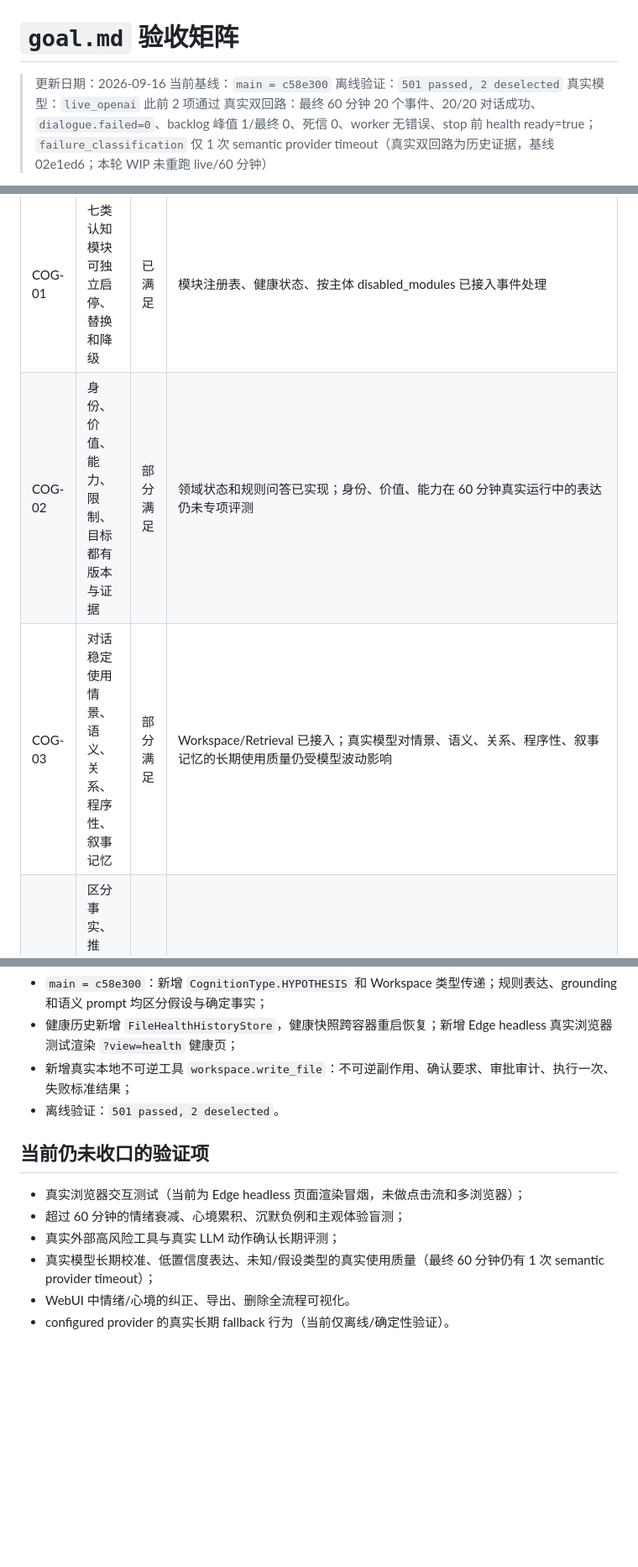
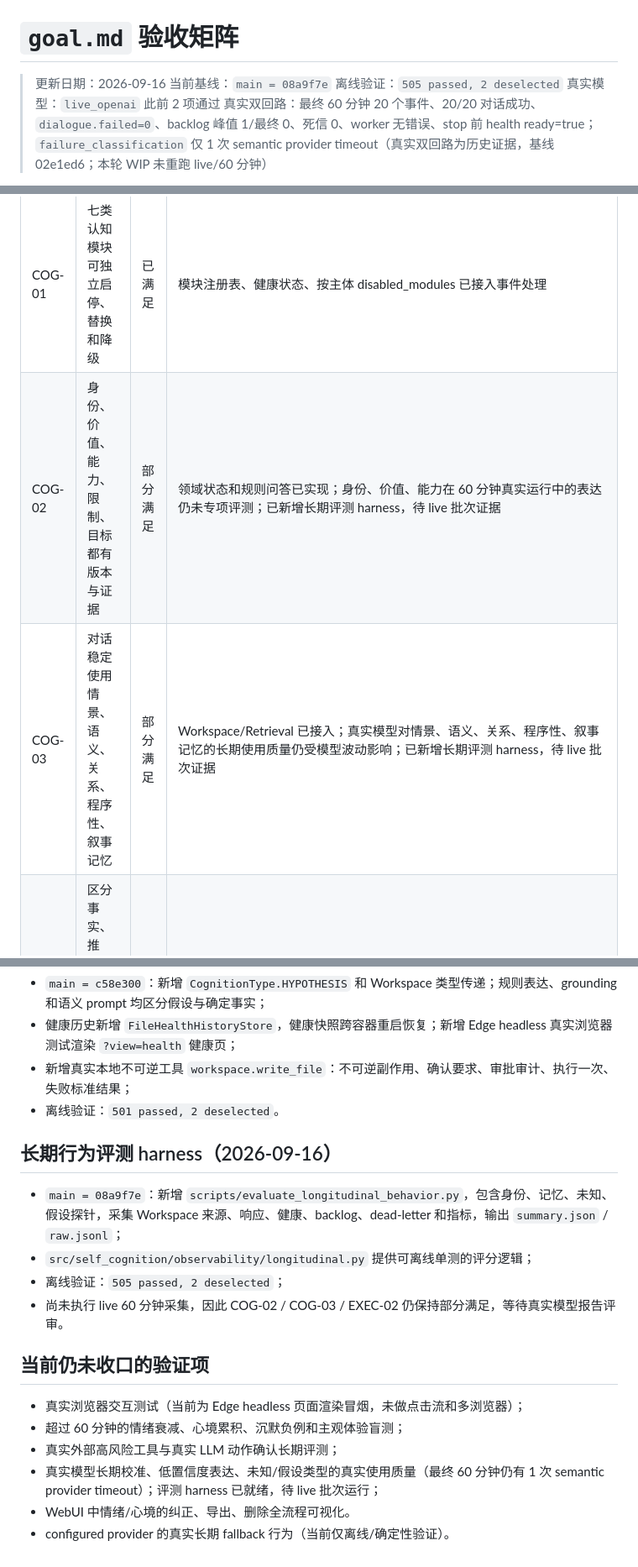
Before and after one commit to Gong-Yie/GYAgent, a Markdown page: docs/evaluations/goal_acceptance_matrix.md, 3 parts joined by grey strips. Shown at 84% size. Drawn GitHub-style; blank space fills up the shorter version.

Commit message:
docs: record longitudinal evaluation harness

```diff
--- a/docs/evaluations/goal_acceptance_matrix.md
+++ b/docs/evaluations/goal_acceptance_matrix.md
@@ -1,8 +1,8 @@
 # `goal.md` 验收矩阵
 
 > 更新日期：2026-09-16
-> 当前基线：`main = c58e300`
-> 离线验证：`501 passed, 2 deselected`
+> 当前基线：`main = 08a9f7e`
+> 离线验证：`505 passed, 2 deselected`
 > 真实模型：`live_openai` 此前 2 项通过
 > 真实双回路：最终 60 分钟 20 个事件、20/20 对话成功、`dialogue.failed=0`、backlog 峰值 1/最终 0、死信 0、worker 无错误、stop 前 health ready=true；`failure_classification` 仅 1 次 semantic provider timeout（真实双回路为历史证据，基线 02e1ed6；本轮 WIP 未重跑 live/60 分钟）
 
@@ -17,8 +17,8 @@
 | ID | 标准 | 状态 | 当前证据与缺口 |
 | --- | --- | --- | --- |
 | COG-01 | 七类认知模块可独立启停、替换和降级 | 已满足 | 模块注册表、健康状态、按主体 disabled_modules 已接入事件处理 |
-| COG-02 | 身份、价值、能力、限制、目标都有版本与证据 | 部分满足 | 领域状态和规则问答已实现；身份、价值、能力在 60 分钟真实运行中的表达仍未专项评测 |
-| COG-03 | 对话稳定使用情景、语义、关系、程序性、叙事记忆 | 部分满足 | Workspace/Retrieval 已接入；真实模型对情景、语义、关系、程序性、叙事记忆的长期使用质量仍受模型波动影响 |
+| COG-02 | 身份、价值、能力、限制、目标都有版本与证据 | 部分满足 | 领域状态和规则问答已实现；身份、价值、能力在 60 分钟真实运行中的表达仍未专项评测；已新增长期评测 harness，待 live 批次证据 |
+| COG-03 | 对话稳定使用情景、语义、关系、程序性、叙事记忆 | 部分满足 | Workspace/Retrieval 已接入；真实模型对情景、语义、关系、程序性、叙事记忆的长期使用质量仍受模型波动影响；已新增长期评测 harness，待 live 批次证据 |
 | COG-04 | 区分事实、推断、偏好、假设、冲突和未知 | 已满足 | 新增 CognitionType.HYPOTHESIS；状态认知类型传递到 WorkspaceItem；规则表达对假设加不确定前缀；grounding 拒绝假设支撑确定 claim；语义模型 prompt 明确 hypothesis 使用边界；单元测试覆盖 |
 | COG-05 | 线索、间隔、干扰、巩固、衰减、不确定表达 | 已满足 | 记忆生命周期测试通过；真实开放域表达仍受限 |
 | COG-06 | 认知结论可追溯到事件或系统先验 | 已满足 | provenance graph 覆盖 event/contribution/memory/relationship/narrative/emotion/mood/action request/decision/result/tool result；非事件 EvidenceRef 生成 EVIDENCE 节点，并保留 source_kind/source_ref/locator/reliability |
@@ -185,11 +185,18 @@
 - 新增真实本地不可逆工具 `workspace.write_file`：不可逆副作用、确认要求、审批审计、执行一次、失败标准结果；
 - 离线验证：`501 passed, 2 deselected`。
 
+## 长期行为评测 harness（2026-09-16）
+
+- `main = 08a9f7e`：新增 `scripts/evaluate_longitudinal_behavior.py`，包含身份、记忆、未知、假设探针，采集 Workspace 来源、响应、健康、backlog、dead-letter 和指标，输出 `summary.json` / `raw.jsonl`；
+- `src/self_cognition/observability/longitudinal.py` 提供可离线单测的评分逻辑；
+- 离线验证：`505 passed, 2 deselected`；
+- 尚未执行 live 60 分钟采集，因此 COG-02 / COG-03 / EXEC-02 仍保持部分满足，等待真实模型报告评审。
+
 ## 当前仍未收口的验证项
 
 - 真实浏览器交互测试（当前为 Edge headless 页面渲染冒烟，未做点击流和多浏览器）；
 - 超过 60 分钟的情绪衰减、心境累积、沉默负例和主观体验盲测；
 - 真实外部高风险工具与真实 LLM 动作确认长期评测；
-- 真实模型长期校准、低置信度表达、未知/假设类型的真实使用质量（最终 60 分钟仍有 1 次 semantic provider timeout）；
+- 真实模型长期校准、低置信度表达、未知/假设类型的真实使用质量（最终 60 分钟仍有 1 次 semantic provider timeout）；评测 harness 已就绪，待 live 批次运行；
 - WebUI 中情绪/心境的纠正、导出、删除全流程可视化。
 - configured provider 的真实长期 fallback 行为（当前仅离线/确定性验证）。
```
Also changed, not shown: other parts of docs/evaluations/goal_acceptance_matrix.md (+1 -1 lines).
